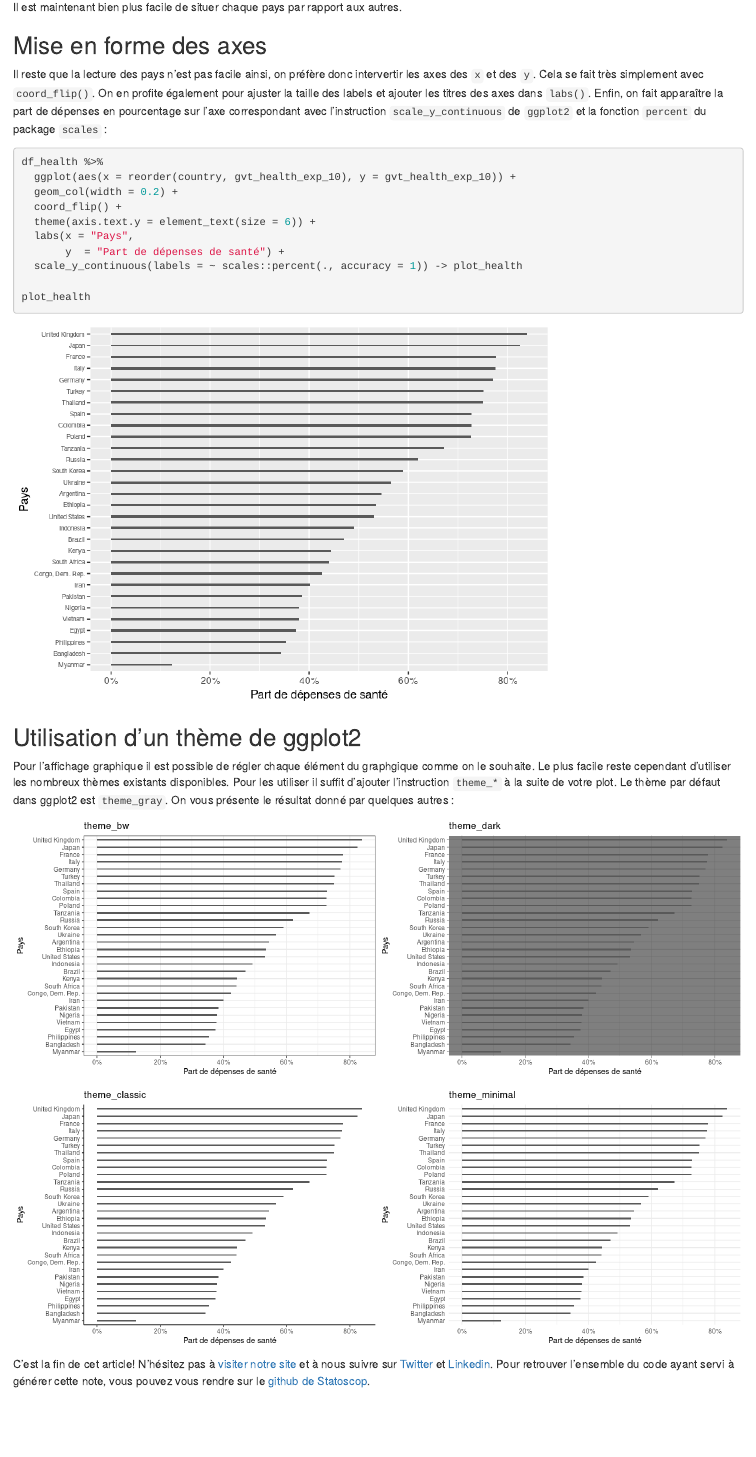
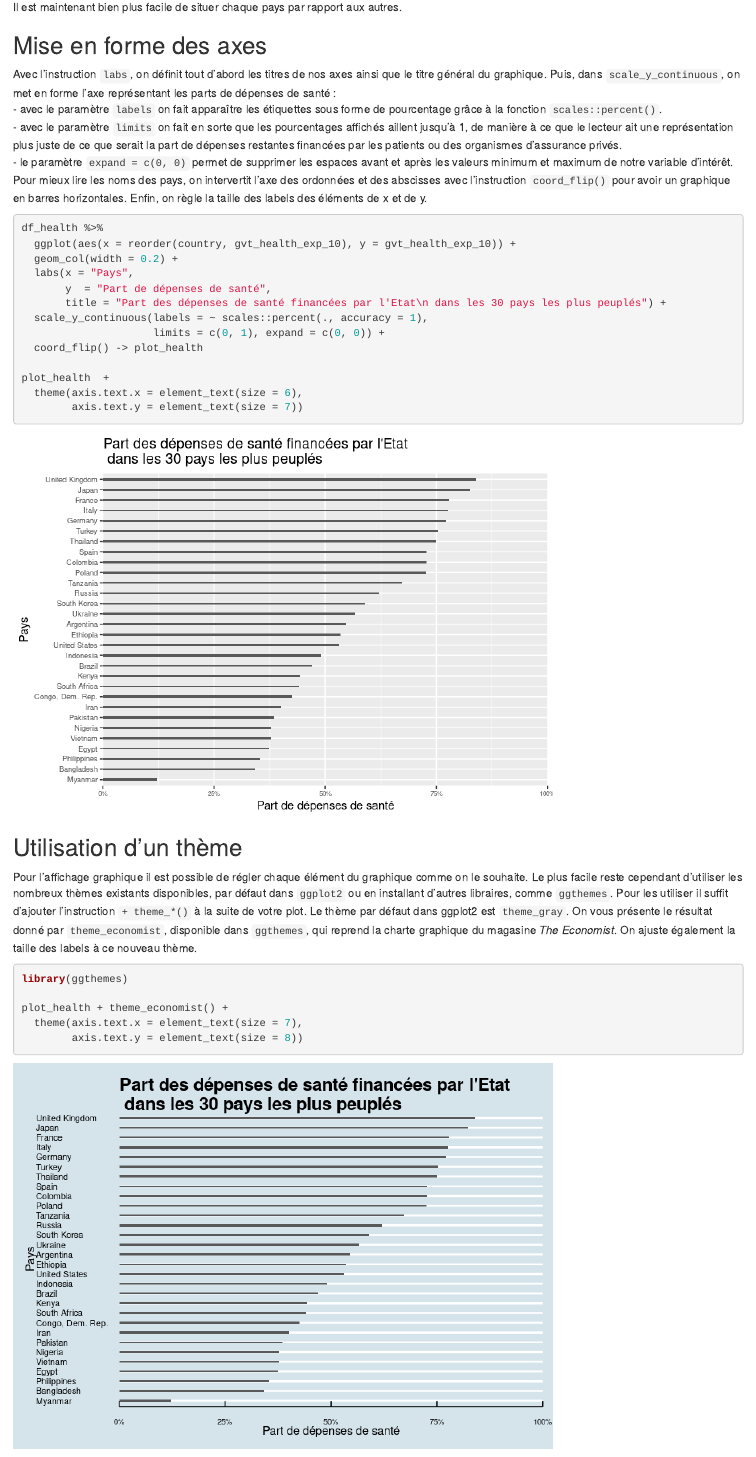
Before and after one commit to Statoscop/notebooks-blog, an R Markdown document (GGplot2 graphes colonnes/geom_col.Rmd): the page in a window 1100 px wide, from 2530 px down. The pictures show the output file GGplot2 graphes colonnes/geom_col.html that the author committed with the source, opened offline.

Commit message:
version finale (?) our article geom_col

````diff
--- a/GGplot2 graphes colonnes/geom_col.Rmd
+++ b/GGplot2 graphes colonnes/geom_col.Rmd
@@ -82,33 +82,39 @@ Il est maintenant bien  plus facile de situer chaque pays par rapport aux autres
 
 ## Mise en forme des axes
 
-Il reste que la lecture des pays n'est pas facile ainsi, on préfère donc intervertir les axes des `x` et des `y`. Cela se fait très simplement avec `coord_flip()`. On en profite également pour ajuster la taille des labels et ajouter les titres des axes dans `labs()`. Enfin, on fait apparaître la part de dépenses en pourcentage sur l'axe correspondant avec l'instruction `scale_y_continuous` de `ggplot2` et la fonction `percent` du package `scales` :
+Avec l'instruction `labs`, on définit tout d'abord les titres de nos axes ainsi que le titre général du graphique. Puis, dans `scale_y_continuous`, on met en forme l'axe représentant les parts de dépenses de santé :
+- avec le paramètre `labels` on fait apparaître les étiquettes sous forme de pourcentage grâce à la fonction `scales::percent()`.
+- avec le paramètre `limits` on fait en sorte que les pourcentages affichés aillent jusqu'à 1, de manière à ce que le lecteur ait une représentation plus juste de ce que serait la part de dépenses restantes financées par les patients ou des organismes d'assurance privés.
+- le paramètre `expand = c(0, 0)` permet de supprimer les espaces avant et après les valeurs minimum et maximum de notre variable d'intérêt.
+Pour mieux lire les noms des pays, on intervertit l'axe des ordonnées et des abscisses avec l'instruction `coord_flip()` pour avoir un graphique en barres horizontales. Enfin, on règle la taille des labels des éléments de x et de y.
 
 ```{r}
 df_health %>%
   ggplot(aes(x = reorder(country, gvt_health_exp_10), y = gvt_health_exp_10)) +
   geom_col(width = 0.2) +
-  coord_flip() +
-  theme(axis.text.y = element_text(size = 6)) +
   labs(x = "Pays",
-       y  = "Part de dépenses de santé") +
-  scale_y_continuous(labels = ~ scales::percent(., accuracy = 1)) -> plot_health
+       y  = "Part de dépenses de santé",
+       title = "Part des dépenses de santé financées par l'Etat\n dans les 30 pays les plus peuplés") +
+  scale_y_continuous(labels = ~ scales::percent(., accuracy = 1),
+                     limits = c(0, 1), expand = c(0, 0)) +
+  coord_flip() -> plot_health
 
-plot_health
+plot_health  +
+  theme(axis.text.x = element_text(size = 6),
+        axis.text.y = element_text(size = 7))
 ```
 
-## Utilisation d'un thème de ggplot2
+## Utilisation d'un thème
 
-Pour l'affichage graphique il est possible de régler chaque élément du graphgique comme on le souhaite. Le plus facile reste cependant d'utiliser les nombreux thèmes existants disponibles. Pour les utiliser il suffit d'ajouter l'instruction `theme_*` à la suite de votre plot. Le thème par défaut dans ggplot2 est `theme_gray`. On vous présente le résultat donné par quelques autres :
+Pour l'affichage graphique il est possible de régler chaque élément du graphique comme on le souhaite. Le plus facile reste cependant d'utiliser les nombreux thèmes existants disponibles, par défaut dans `ggplot2` ou en installant d'autres libraires, comme `ggthemes`. Pour les utiliser il suffit d'ajouter l'instruction `+ theme_*()` à la suite de votre plot. Le thème par défaut dans ggplot2 est `theme_gray`. On vous présente le résultat donné par `theme_economist`, disponible dans `ggthemes`, qui reprend la charte graphique du magasine _The Economist_. On ajuste également la taille des labels à ce nouveau thème.
 
-```{r echo=FALSE, fig.show="hold", message=FALSE, warning=FALSE, out.width="50%", paged.print=FALSE}
-plot_health + ggtitle("theme_bw") + theme_bw()
-plot_health + ggtitle("theme_dark") + theme_dark()
+```{r}
+library(ggthemes)
+
+plot_health + theme_economist() +
+  theme(axis.text.x = element_text(size = 7),
+        axis.text.y = element_text(size = 8))
 ```
 
-```{r echo=FALSE, fig.show="hold", message=FALSE, warning=FALSE, out.width="50%", paged.print=FALSE}
-plot_health + ggtitle("theme_classic") + theme_classic()
-plot_health + ggtitle("theme_minimal") + theme_minimal()
-```
 
 C'est la fin de cet article! N'hésitez pas à [visiter notre site](https://www.statoscop.fr) et à nous suivre sur [Twitter](https://twitter.com/stato_scop) et [Linkedin](https://www.linkedin.com/company/statoscop). Pour retrouver l'ensemble du code ayant servi à générer cette note, vous pouvez vous rendre sur le [github de Statoscop](https://github.com/Statoscop/notebooks-blog).
````
Also changed, not shown: GGplot2 graphes colonnes/geom_col.html, GGplot2 graphes colonnes/geom_col.md, GGplot2 graphes colonnes/geom_col_files/figure-html/unnamed-chunk-4-1.png, GGplot2 graphes colonnes/geom_col_files/figure-html/unnamed-chunk-5-1.png, GGplot2 graphes colonnes/geom_col_files/figure-html/unnamed-chunk-6-1.png, GGplot2 graphes colonnes/geom_col_files/figure-html/unnamed-chunk-6-2.png.
